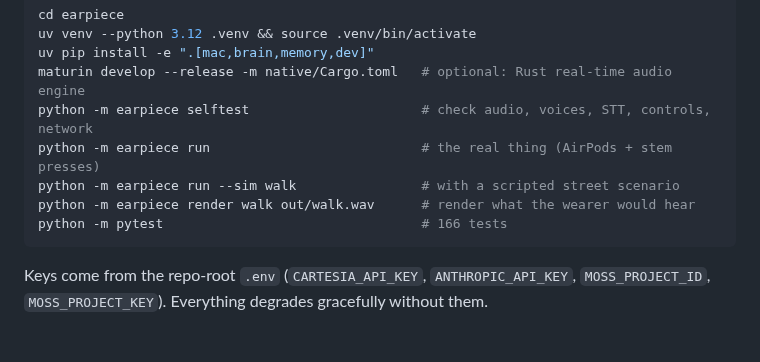
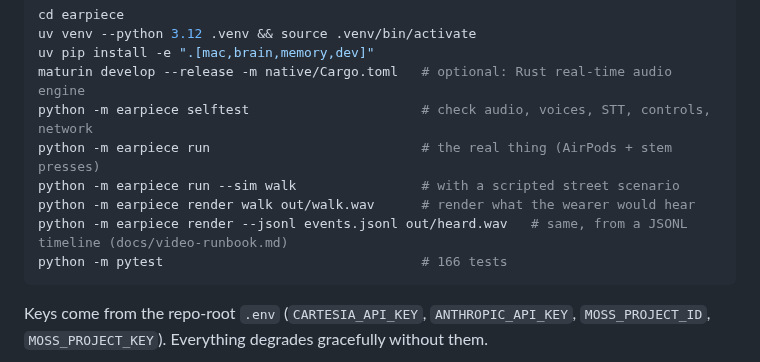
Before and after one commit to KingArthur207/kite, a Markdown page: earpiece/README.md, the part around the change. Drawn GitHub-style; blank space fills up the shorter version.

````diff
--- a/earpiece/README.md
+++ b/earpiece/README.md
@@ -13,6 +13,7 @@ python -m earpiece selftest                      # check audio, voices, STT, con
 python -m earpiece run                           # the real thing (AirPods + stem presses)
 python -m earpiece run --sim walk                # with a scripted street scenario
 python -m earpiece render walk out/walk.wav      # render what the wearer would hear
+python -m earpiece render --jsonl events.jsonl out/heard.wav   # same, from a JSONL timeline (docs/video-runbook.md)
 python -m pytest                                 # 166 tests
 ```
 
````
Also changed, not shown: docs/video-runbook.md (added, +97 -0 lines), docs/img/overlay-hazard.png (added), docs/img/overlay-obstacle.png (added), 8 other files.
